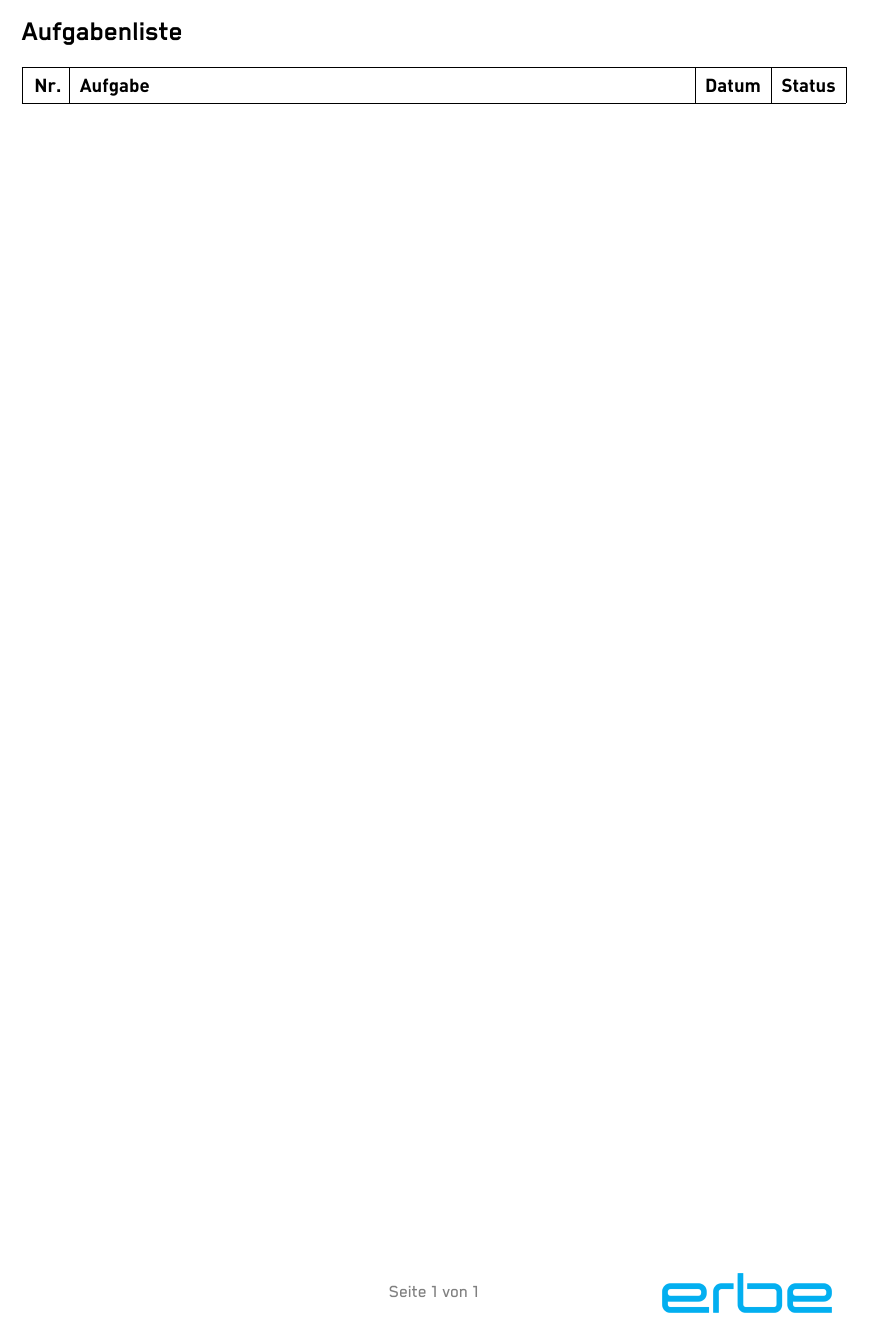
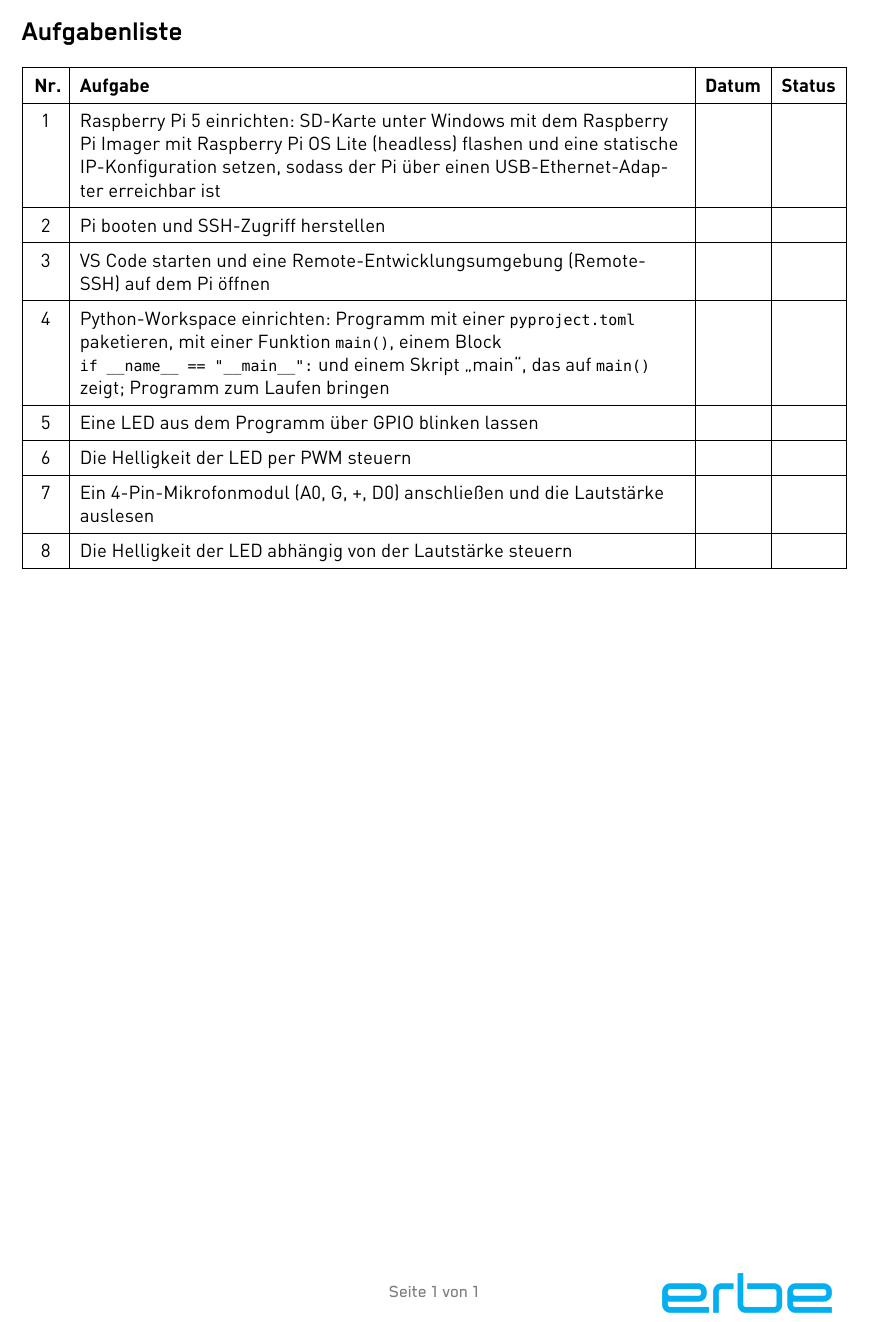
Before and after one commit to frederikbeimgraben/erbe-azubi-tasklist, a Typst document (main.typ): part of the page, cut so that both start at the same text. Compiled offline with Typst 0.15.

Commit message:
Add the Raspberry Pi 5 tasks to the task list
Co-Authored-By: Claude Opus 5.5 <noreply@anthropic.com>
Claude-Session: https://claude.ai/code/session_01RnecNdAUhqKsnBPJEVWGvi

```diff
--- a/main.typ
+++ b/main.typ
@@ -15,9 +15,16 @@
 
 #table(
   columns: (auto, 1fr, auto, auto),
-  align: (center, left, center, center),
+  align: (center + top, left + top, center + top, center + top),
   table.header(
     [*Nr.*], [*Aufgabe*], [*Datum*], [*Status*],
   ),
-  // [1], [...], [01.11.2026], [offen],
+  [1], [Raspberry Pi 5 einrichten: SD-Karte unter Windows mit dem Raspberry Pi Imager mit Raspberry Pi OS Lite (headless) flashen und eine statische IP-Konfiguration setzen, sodass der Pi über einen USB-Ethernet-Adapter erreichbar ist], [], [],
+  [2], [Pi booten und SSH-Zugriff herstellen], [], [],
+  [3], [VS Code starten und eine Remote-Entwicklungsumgebung (Remote-SSH) auf dem Pi öffnen], [], [],
+  [4], [Python-Workspace einrichten: Programm mit einer `pyproject.toml` paketieren, mit einer Funktion `main()`, einem Block #box(`if __name__ == "__main__":`) und einem Skript "main", das auf `main()` zeigt; Programm zum Laufen bringen], [], [],
+  [5], [Eine LED aus dem Programm über GPIO blinken lassen], [], [],
+  [6], [Die Helligkeit der LED per PWM steuern], [], [],
+  [7], [Ein 4-Pin-Mikrofonmodul (A0, G, +, D0) anschließen und die Lautstärke auslesen], [], [],
+  [8], [Die Helligkeit der LED abhängig von der Lautstärke steuern], [], [],
 )
```
